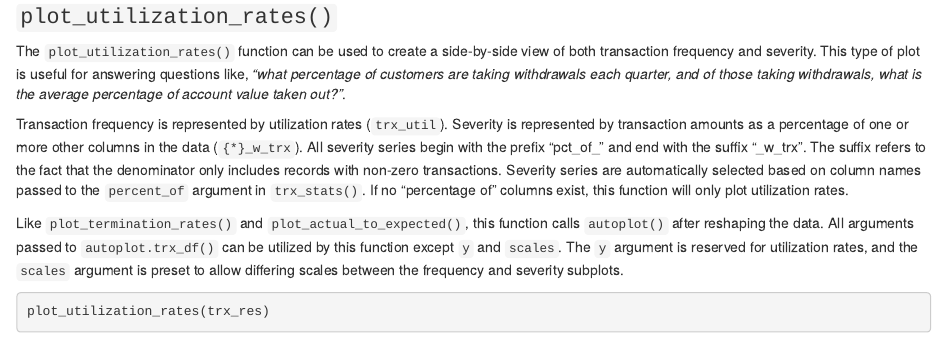
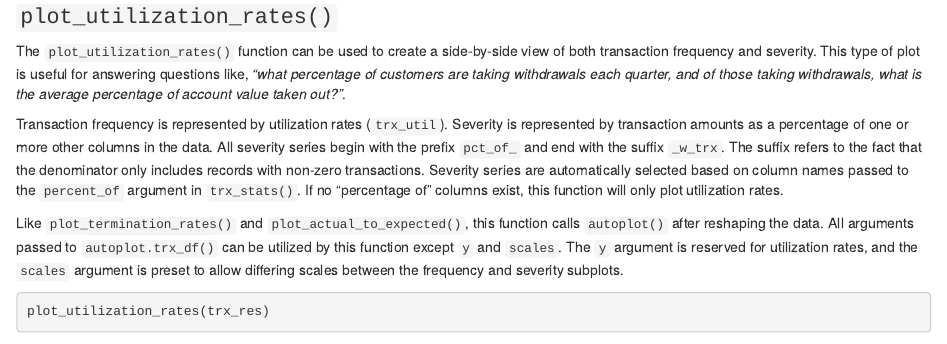
Before and after one commit to mattheaphy/actxps, an R Markdown document (vignettes/articles/visualizations.Rmd): the page in a window 1100 px wide, from 4560 px down. Rendered offline with R 4.5, knitr and Pandoc, with nearby package versions; some code elsewhere in the file could not run offline; common packages that the code uses without loading them are loaded.

Commit message:
vignette wording

```diff
--- a/vignettes/articles/visualizations.Rmd
+++ b/vignettes/articles/visualizations.Rmd
@@ -216,7 +216,7 @@ trx_res |>
 
 The `plot_utilization_rates()` function can be used to create a side-by-side view of both transaction frequency and severity. This type of plot is useful for answering questions like, *"what percentage of customers are taking withdrawals each quarter, and of those taking withdrawals, what is the average percentage of account value taken out?"*.
 
-Transaction frequency is represented by utilization rates (`trx_util`). Severity is represented by transaction amounts as a percentage of one or more other columns in the data (`{*}_w_trx`). All severity series begin with the prefix "pct_of_" and end with the suffix "_w_trx". The suffix refers to the fact that the denominator only includes records with non-zero transactions. Severity series are automatically selected based on column names passed to the `percent_of` argument in `trx_stats()`. If no "percentage of" columns exist, this function will only plot utilization rates.
+Transaction frequency is represented by utilization rates (`trx_util`). Severity is represented by transaction amounts as a percentage of one or more other columns in the data. All severity series begin with the prefix `pct_of_` and end with the suffix `_w_trx`. The suffix refers to the fact that the denominator only includes records with non-zero transactions. Severity series are automatically selected based on column names passed to the `percent_of` argument in `trx_stats()`. If no "percentage of" columns exist, this function will only plot utilization rates.
 
 Like `plot_termination_rates()` and `plot_actual_to_expected()`, this function calls `autoplot()` after reshaping the data. All arguments passed to `autoplot.trx_df()` can be utilized by this function except `y` and `scales`. The `y` argument is reserved for utilization rates, and the `scales` argument is preset to allow differing scales between the frequency and severity subplots.
 
```
Also changed, not shown: vignettes/misc.Rmd (+1 -1 lines).
